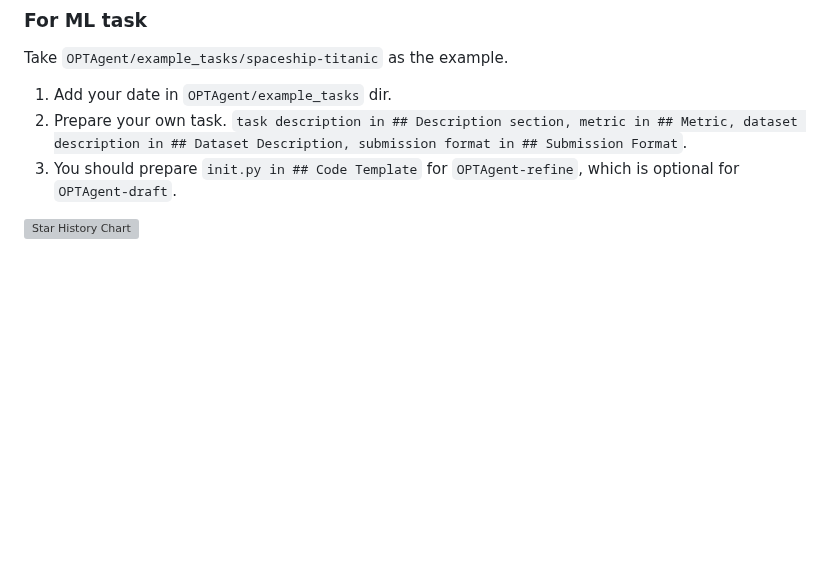
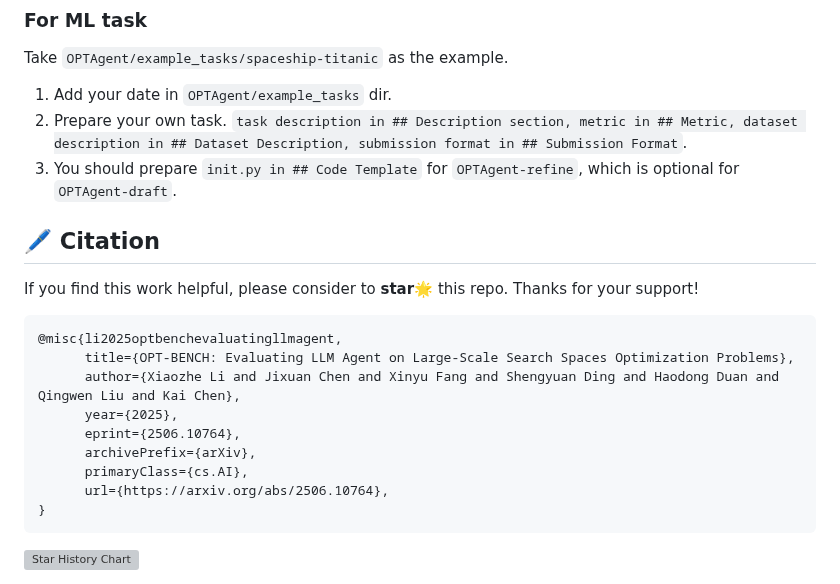
Before and after one commit to OliverLeeXZ/OPT-BENCH, a Markdown page: README.md, the part around the change. Drawn GitHub-style; blank space fills up the shorter version; grey boxes are pictures that could not be loaded.

Commit message:
add citation

````diff
--- a/README.md
+++ b/README.md
@@ -105,6 +105,23 @@
 2. Prepare your own task. ``` task description in ## Description section, metric in ## Metric, dataset description in ## Dataset Description, submission format in ## Submission Format ```.
 3. You should prepare ```init.py in ## Code Template``` for ```OPTAgent-refine```, which is optional for ```OPTAgent-draft```.
 
+
+## 🖊️ Citation
+
+If you find this work helpful, please consider to **star🌟** this repo. Thanks for your support!
+
+```bib
+@misc{li2025optbenchevaluatingllmagent,
+      title={OPT-BENCH: Evaluating LLM Agent on Large-Scale Search Spaces Optimization Problems},
+      author={Xiaozhe Li and Jixuan Chen and Xinyu Fang and Shengyuan Ding and Haodong Duan and Qingwen Liu and Kai Chen},
+      year={2025},
+      eprint={2506.10764},
+      archivePrefix={arXiv},
+      primaryClass={cs.AI},
+      url={https://arxiv.org/abs/2506.10764},
+}
+```
+
 <picture>
   <source
     media="(prefers-color-scheme: dark)"
````
